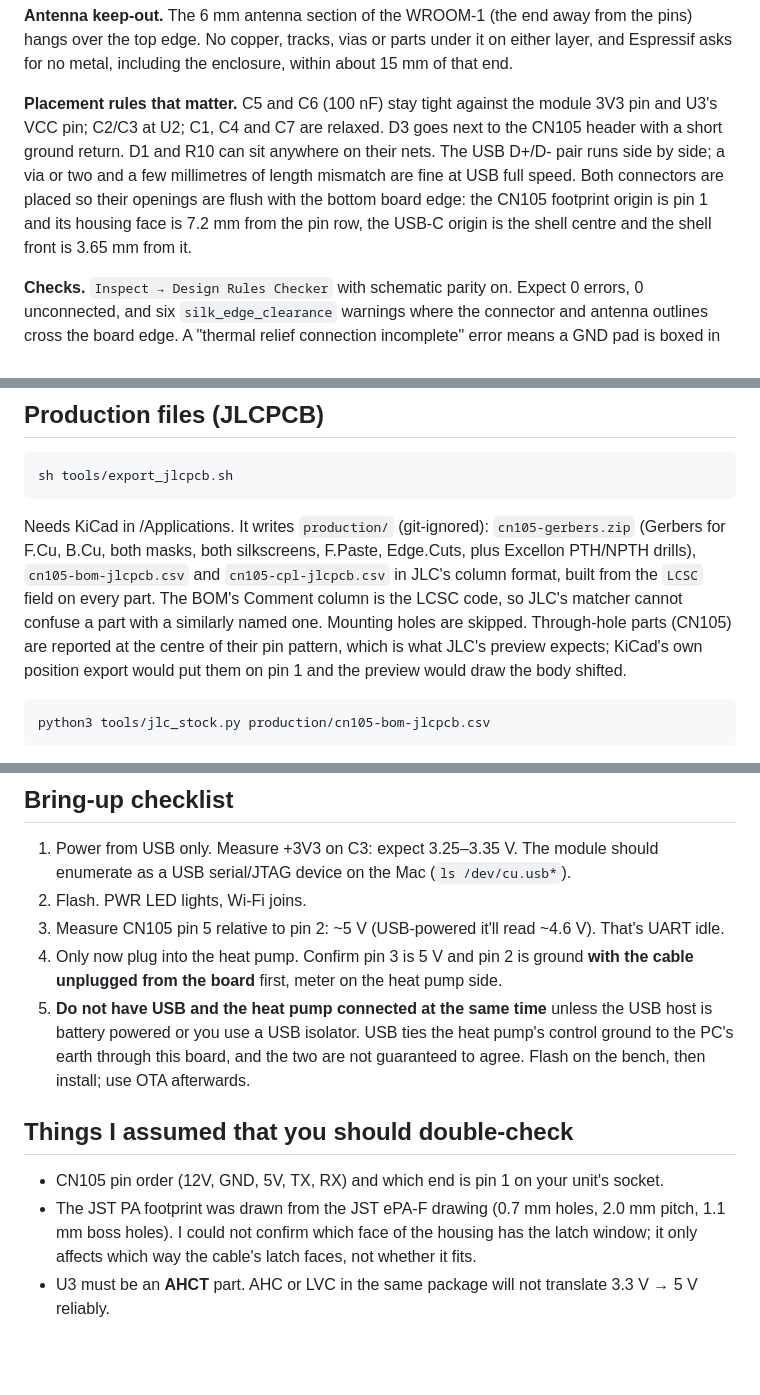
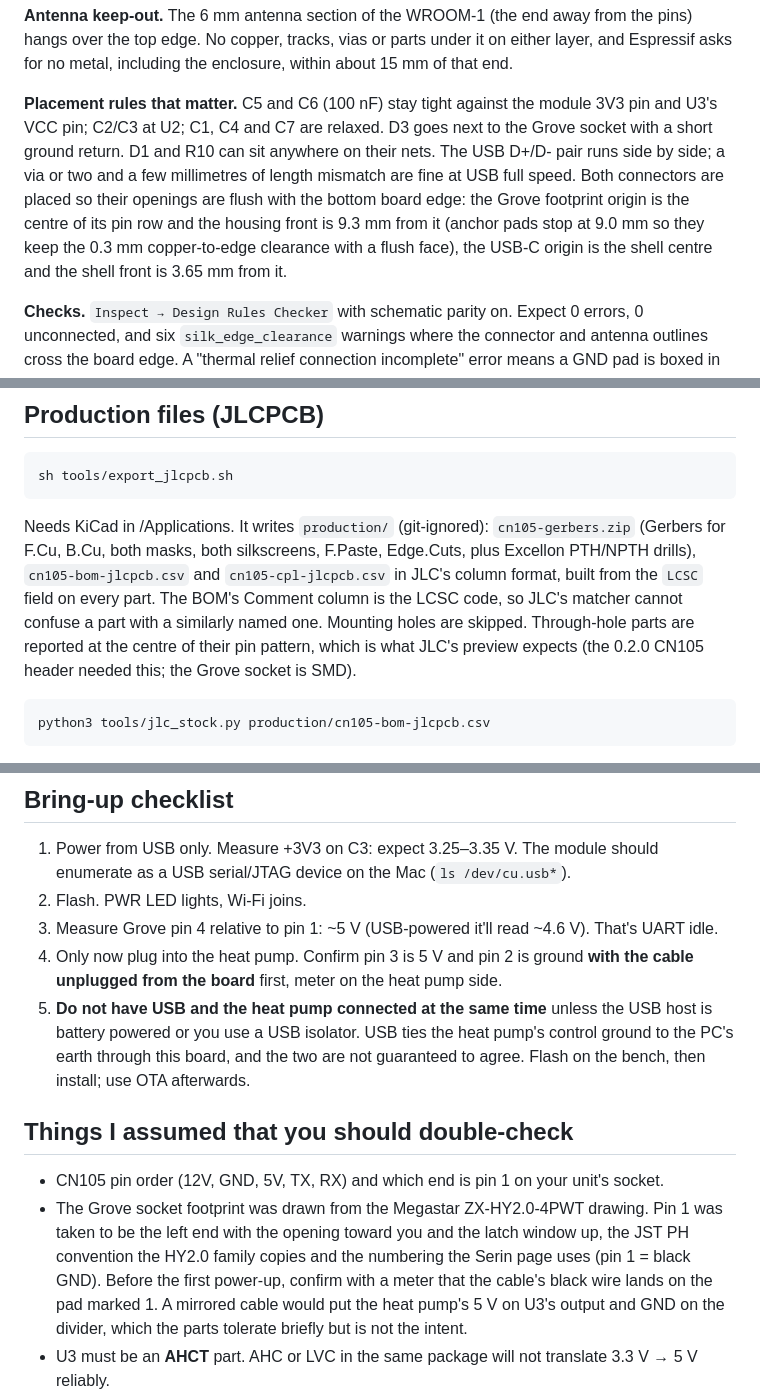
Before and after one commit to jham/esp105, a Markdown page: hardware/README.md, 3 parts joined by grey strips. Rendered like a GitHub page; blank space fills up the shorter version.

````diff
--- a/hardware/README.md
+++ b/hardware/README.md
@@ -107,12 +110,12 @@ over the top edge. No copper, tracks, vias or parts under it on either layer, an
 for no metal, including the enclosure, within about 15 mm of that end.
 
 **Placement rules that matter.** C5 and C6 (100 nF) stay tight against the module 3V3 pin and
-U3's VCC pin; C2/C3 at U2; C1, C4 and C7 are relaxed. D3 goes next to the CN105 header with a
+U3's VCC pin; C2/C3 at U2; C1, C4 and C7 are relaxed. D3 goes next to the Grove socket with a
 short ground return. D1 and R10 can sit anywhere on their nets. The USB D+/D- pair runs side by
 side; a via or two and a few millimetres of length mismatch are fine at USB full speed. Both
-connectors are placed so their openings are flush with the bottom board edge: the CN105 footprint
-origin is pin 1 and its housing face is 7.2 mm from the pin row, the USB-C origin is the shell
-centre and the shell front is 3.65 mm from it.
+connectors are placed so their openings are flush with the bottom board edge: the Grove footprint
+origin is the centre of its pin row and the housing front is 9.3 mm from it (anchor pads stop at
+9.0 mm so they keep the 0.3 mm copper-to-edge clearance with a flush face), the USB-C origin is the shell centre and the shell front is 3.65 mm from it.
 
 **Checks.** `Inspect → Design Rules Checker` with schematic parity on. Expect 0 errors, 0
 unconnected, and six `silk_edge_clearance` warnings where the connector and antenna outlines cross
@@ -142,9 +145,9 @@ Needs KiCad in /Applications. It writes `production/` (git-ignored): `cn105-gerb
 for F.Cu, B.Cu, both masks, both silkscreens, F.Paste, Edge.Cuts, plus Excellon PTH/NPTH drills),
 `cn105-bom-jlcpcb.csv` and `cn105-cpl-jlcpcb.csv` in JLC's column format, built from the `LCSC`
 field on every part. The BOM's Comment column is the LCSC code, so JLC's matcher cannot confuse a
-part with a similarly named one. Mounting holes are skipped. Through-hole parts (CN105) are
-reported at the centre of their pin pattern, which is what JLC's preview expects; KiCad's own
-position export would put them on pin 1 and the preview would draw the body shifted.
+part with a similarly named one. Mounting holes are skipped. Through-hole parts are reported at the
+centre of their pin pattern, which is what JLC's preview expects (the 0.2.0 CN105 header needed
+this; the Grove socket is SMD).
 
 ```bash
 python3 tools/jlc_stock.py production/cn105-bom-jlcpcb.csv
@@ -202,7 +205,7 @@ heat-pump UART. The WROOM-1-N8 module has 8 MB flash, hence `flash_size: 8MB`.
 1. Power from USB only. Measure +3V3 on C3: expect 3.25–3.35 V. The module should enumerate as a
    USB serial/JTAG device on the Mac (`ls /dev/cu.usb*`).
 2. Flash. PWR LED lights, Wi-Fi joins.
-3. Measure CN105 pin 5 relative to pin 2: ~5 V (USB-powered it'll read ~4.6 V). That's UART idle.
+3. Measure Grove pin 4 relative to pin 1: ~5 V (USB-powered it'll read ~4.6 V). That's UART idle.
 4. Only now plug into the heat pump. Confirm pin 3 is 5 V and pin 2 is ground **with the cable
    unplugged from the board** first, meter on the heat pump side.
 5. **Do not have USB and the heat pump connected at the same time** unless the USB host is
@@ -213,9 +216,12 @@ heat-pump UART. The WROOM-1-N8 module has 8 MB flash, hence `flash_size: 8MB`.
 ## Things I assumed that you should double-check
 
 - CN105 pin order (12V, GND, 5V, TX, RX) and which end is pin 1 on your unit's socket.
-- The JST PA footprint was drawn from the JST ePA-F drawing (0.7 mm holes, 2.0 mm pitch, 1.1 mm
-  boss holes). I could not confirm which face of the housing has the latch window; it only
-  affects which way the cable's latch faces, not whether it fits.
+- The Grove socket footprint was drawn from the Megastar ZX-HY2.0-4PWT drawing. Pin 1 was taken
+  to be the left end with the opening toward you and the latch window up, the JST PH convention
+  the HY2.0 family copies and the numbering the Serin page uses (pin 1 = black GND). Before the
+  first power-up, confirm with a meter that the cable's black wire lands on the pad marked 1. A
+  mirrored cable would put the heat pump's 5 V on U3's output and GND on the divider, which the
+  parts tolerate briefly but is not the intent.
 - U3 must be an **AHCT** part. AHC or LVC in the same package will not translate 3.3 V → 5 V reliably.
 - The heat pump's 5 V pin can supply a few hundred mA on most units. C7 (100 µF on +5V near Q1)
   is there to ride through Wi-Fi transmit peaks; if you still see resets during Wi-Fi activity,
````
Also changed, not shown: other parts of hardware/README.md (+18 -15 lines), hardware/cn105-board-3d.png, 6 other files.
